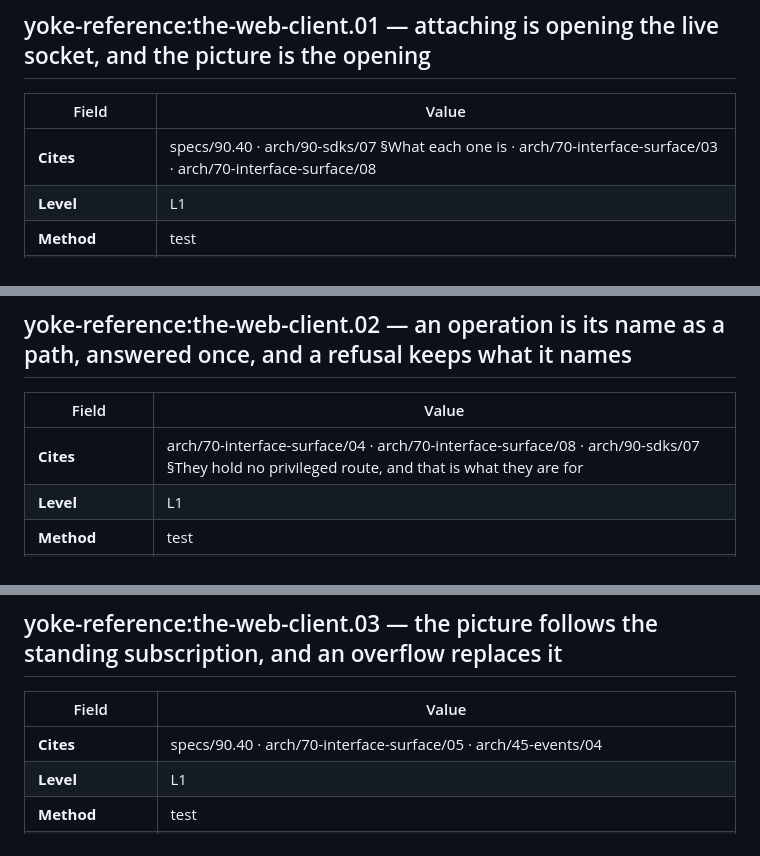
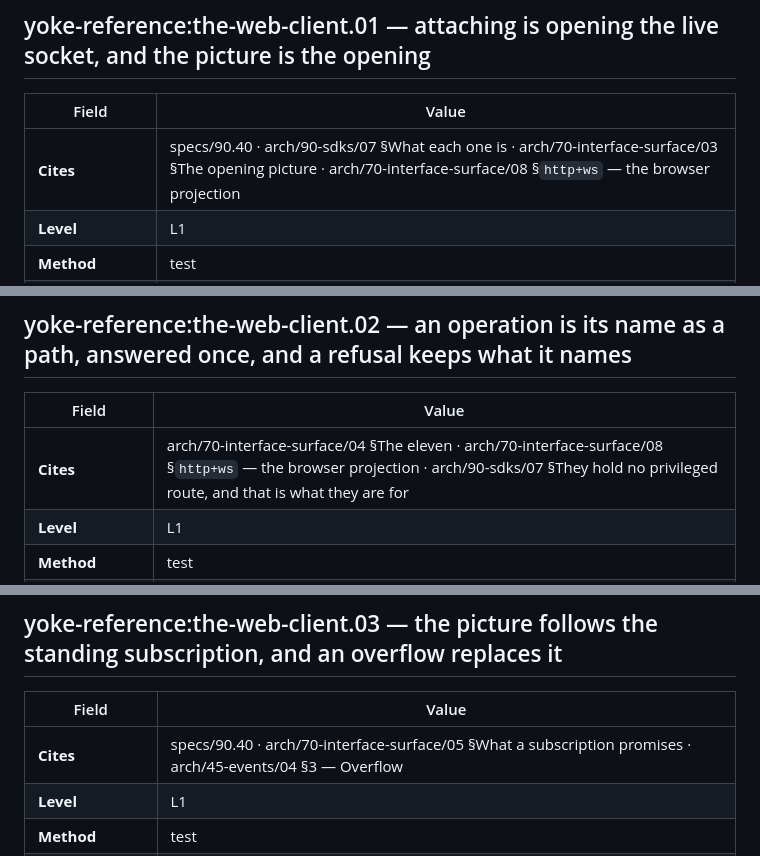
Before and after one commit to yoke-project/yoke-reference, a Markdown page: clients/web/the-web-client.std.md, 3 parts joined by grey strips. Rendered like a GitHub page.

```diff
--- a/clients/web/the-web-client.std.md
+++ b/clients/web/the-web-client.std.md
@@ -9,7 +9,7 @@
 
 | Field | Value |
 | --- | --- |
-| **Cites** | specs/90.40 · arch/90-sdks/07 §What each one is · arch/70-interface-surface/03 · arch/70-interface-surface/08 |
+| **Cites** | specs/90.40 · arch/90-sdks/07 §What each one is · arch/70-interface-surface/03 §The opening picture · arch/70-interface-surface/08 §`http+ws` — the browser projection |
 | **Level** | L1 |
 | **Method** | test |
 | **Not applicable in** | — |
@@ -22,7 +22,7 @@
 
 | Field | Value |
 | --- | --- |
-| **Cites** | arch/70-interface-surface/04 · arch/70-interface-surface/08 · arch/90-sdks/07 §They hold no privileged route, and that is what they are for |
+| **Cites** | arch/70-interface-surface/04 §The eleven · arch/70-interface-surface/08 §`http+ws` — the browser projection · arch/90-sdks/07 §They hold no privileged route, and that is what they are for |
 | **Level** | L1 |
 | **Method** | test |
 | **Not applicable in** | — |
@@ -35,7 +35,7 @@
 
 | Field | Value |
 | --- | --- |
-| **Cites** | specs/90.40 · arch/70-interface-surface/05 · arch/45-events/04 |
+| **Cites** | specs/90.40 · arch/70-interface-surface/05 §What a subscription promises · arch/45-events/04 §3 — Overflow |
 | **Level** | L1 |
 | **Method** | test |
 | **Not applicable in** | — |
```
Also changed, not shown: other parts of clients/web/the-web-client.std.md (+5 -5 lines).
